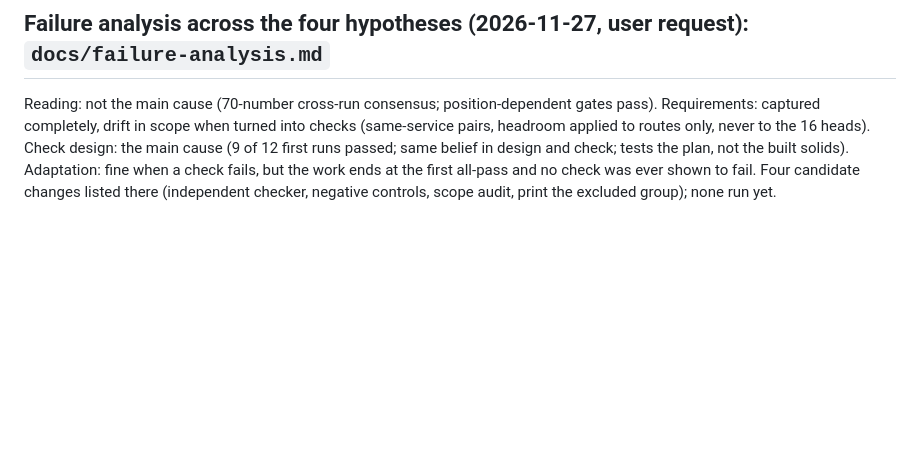
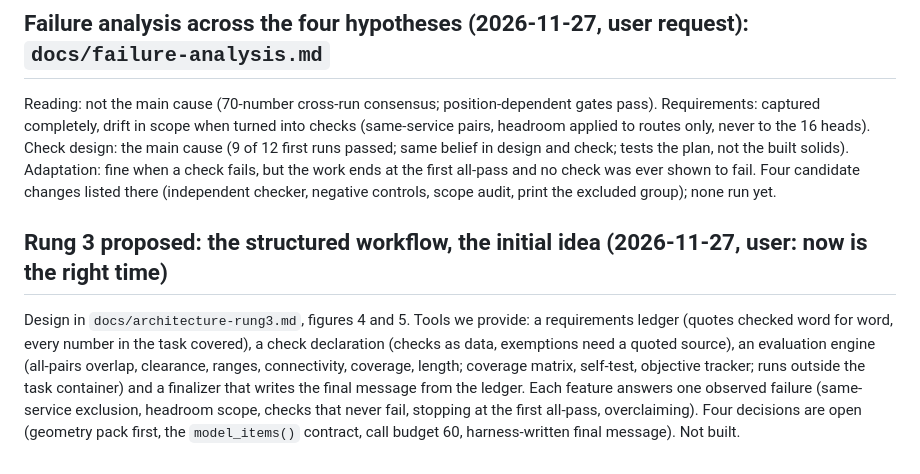
Before and after one commit to SophusRosendahl/ple-submission, a Markdown page: docs/design-decisions.md, the part around the change. Drawn GitHub-style; blank space fills up the shorter version.

```diff
--- a/docs/design-decisions.md
+++ b/docs/design-decisions.md
@@ -765,3 +765,11 @@ Reading: not the main cause (70-number cross-run consensus; position-dependent g
 (same-service pairs, headroom applied to routes only, never to the 16 heads). Check design: the main cause (9 of 12 first runs passed; same belief in design and check;
 tests the plan, not the built solids). Adaptation: fine when a check fails, but the work ends at the first all-pass and no check was ever shown to fail.
 Four candidate changes listed there (independent checker, negative controls, scope audit, print the excluded group); none run yet.
+
+## Rung 3 proposed: the structured workflow, the initial idea (2026-11-27, user: now is the right time)
+
+Design in `docs/architecture-rung3.md`, figures 4 and 5. Tools we provide: a requirements ledger (quotes checked word for word, every number in the task covered),
+a check declaration (checks as data, exemptions need a quoted source), an evaluation engine (all-pairs overlap, clearance, ranges, connectivity, coverage, length;
+coverage matrix, self-test, objective tracker; runs outside the task container) and a finalizer that writes the final message from the ledger. Each feature answers one
+observed failure (same-service exclusion, headroom scope, checks that never fail, stopping at the first all-pass, overclaiming). Four decisions are open (geometry pack
+first, the `model_items()` contract, call budget 60, harness-written final message). Not built.
```
Also changed, not shown: docs/architecture-rung3.md (added, +68 -0 lines), docs/figures.md (+12 -0 lines), docs/figures/fig4-structured-workflow.png (added), docs/figures/fig5-structured-architecture.png (added), 2 other files.
